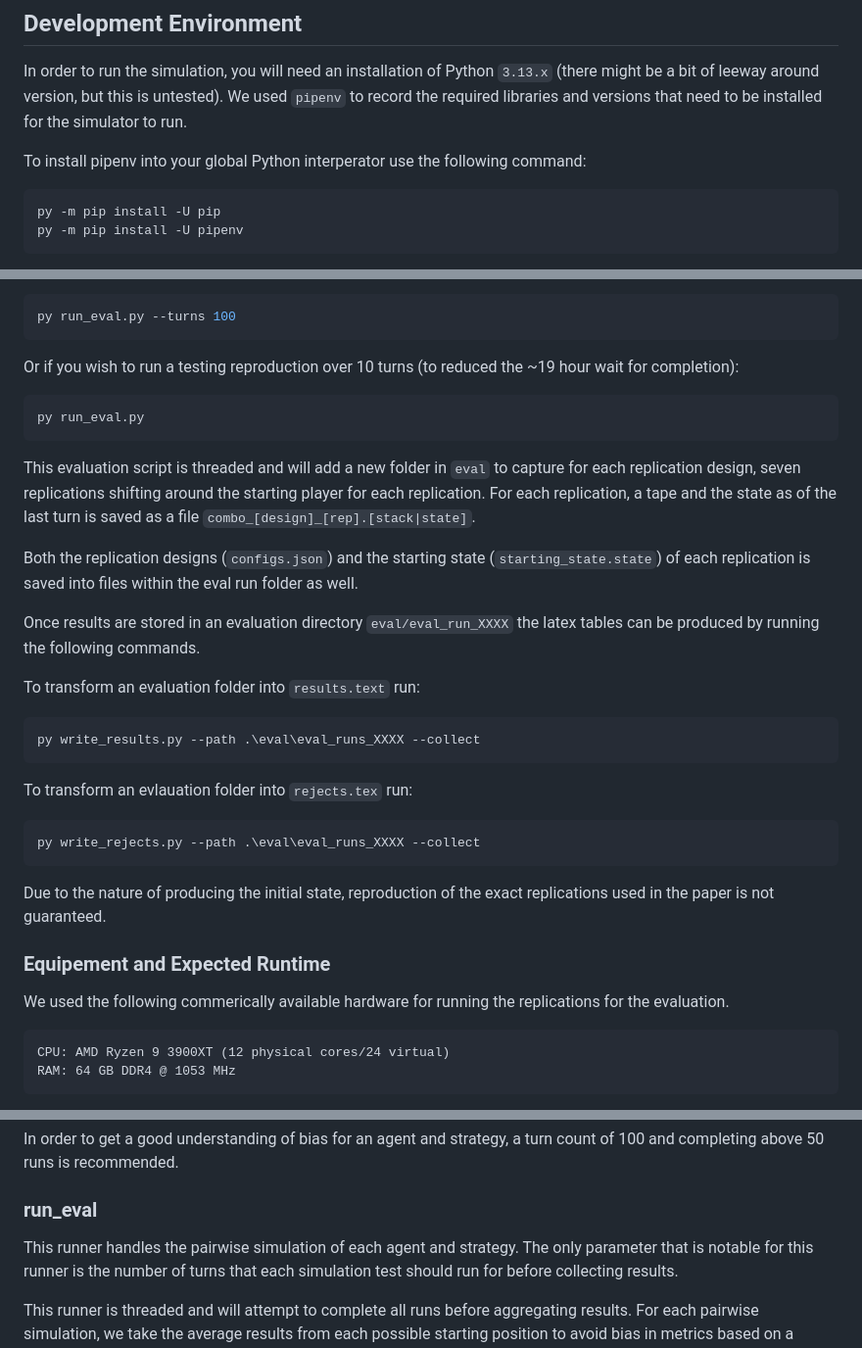
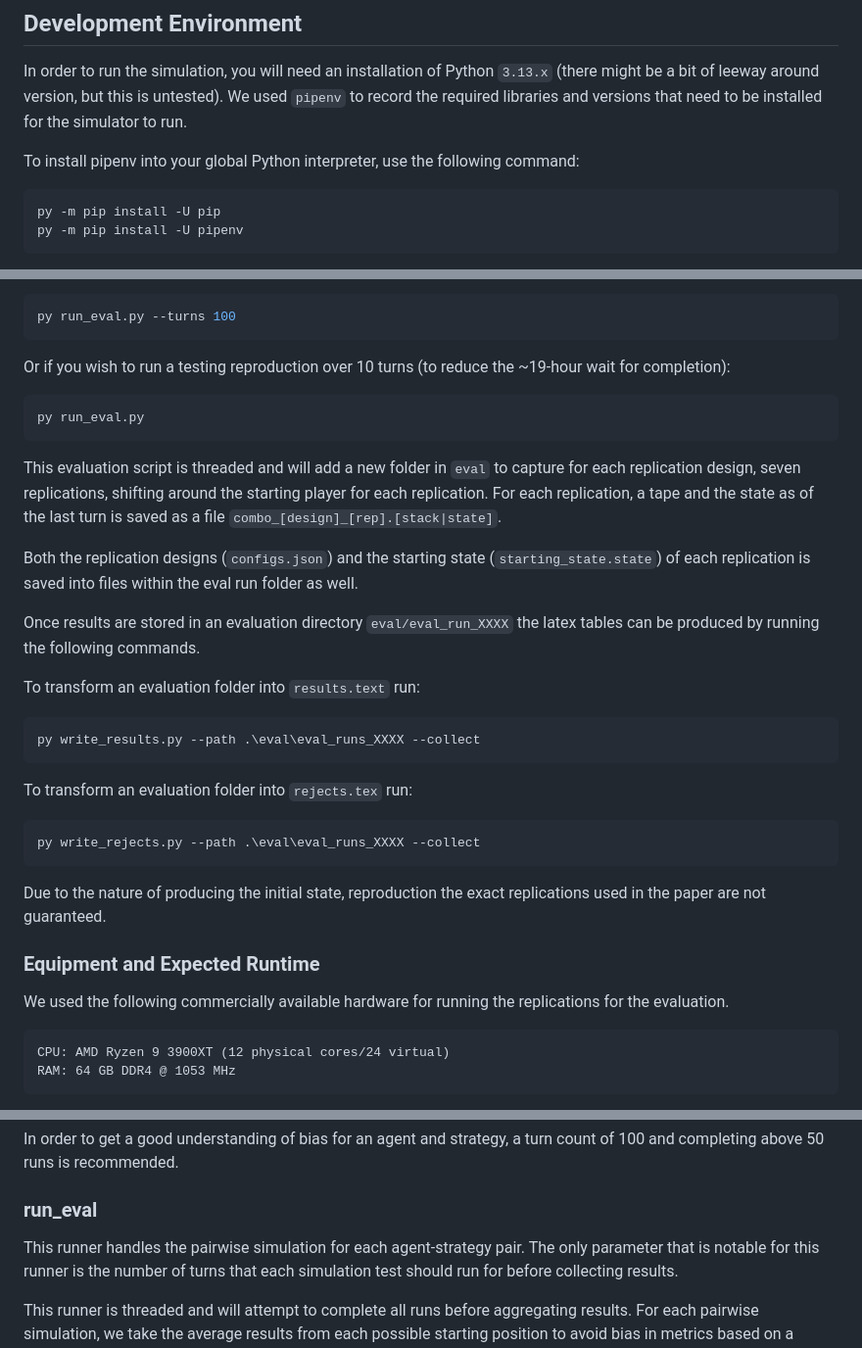
Before and after one commit to AdamBanham/agent-risk, a Markdown page: README.md, 3 parts joined by grey strips. Shown at 98% size. Drawn GitHub-style.

Commit message:
chore: fixing typos

````diff
--- a/README.md
+++ b/README.md
@@ -54,7 +54,7 @@ In order to run the simulation, you will need an installation of Python `3.13.x`
 We used `pipenv` to record the required libraries and versions that need to be installed
 for the simulator to run.
 
-To install pipenv into your global Python interperator use the following command:
+To install pipenv into your global Python interpreter, use the following command:
 
 ```bash
 py -m pip install -U pip
@@ -110,15 +110,15 @@ pipenv shell to reproduce replications as in the report:
 py run_eval.py --turns 100
 ```
 
-Or if you wish to run a testing reproduction over 10 turns (to reduced
-the ~19 hour wait for completion):
+Or if you wish to run a testing reproduction over 10 turns (to reduce
+the ~19-hour wait for completion):
 
 ```bash
 py run_eval.py
 ```
 
 This evaluation script is threaded and will add a new folder in `eval`
-to capture for each replication design, seven replications shifting
+to capture for each replication design, seven replications, shifting
 around the starting player for each replication. For each replication,
 a tape and the state as of the last turn is saved as a file
 `combo_[design]_[rep].[stack|state]`.
@@ -136,18 +136,18 @@ To transform an evaluation folder into `results.text` run:
 py write_results.py --path .\eval\eval_runs_XXXX --collect
 ```
 
-To transform an evlauation folder into `rejects.tex` run:
+To transform an evaluation folder into `rejects.tex` run:
 
 ```bash
 py write_rejects.py --path .\eval\eval_runs_XXXX --collect
 ```
 
 Due to the nature of producing the initial state, reproduction
-of the exact replications used in the paper is not guaranteed.
+the exact replications used in the paper are not guaranteed.
 
-### Equipement and Expected Runtime
+### Equipment and Expected Runtime
 
-We used the following commerically available hardware for running the
+We used the following commercially available hardware for running the
 replications for the evaluation.
 
 ```
@@ -197,7 +197,7 @@ In order to get a good understanding of bias for an agent and strategy, a turn c
 
 ### run_eval
 
-This runner handles the pairwise simulation of each agent and strategy. The only
+This runner handles the pairwise simulation for each agent-strategy pair. The only
 parameter that is notable for this runner is the number of turns that each simulation
 test should run for before collecting results.
 
````
Also changed, not shown: other parts of README.md (+1 -1 lines).
